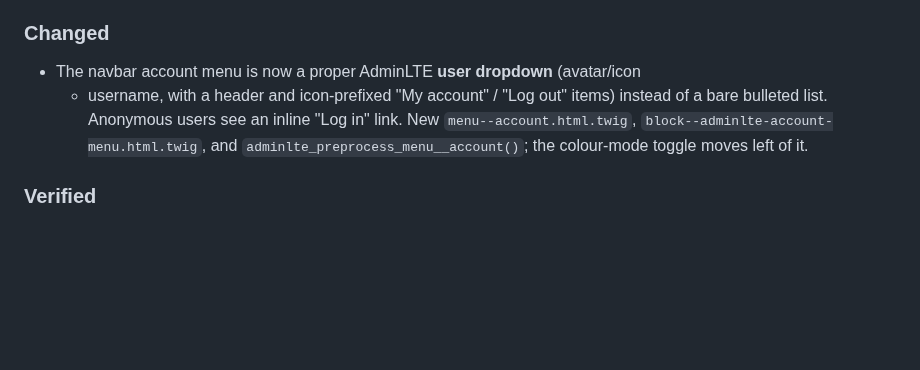
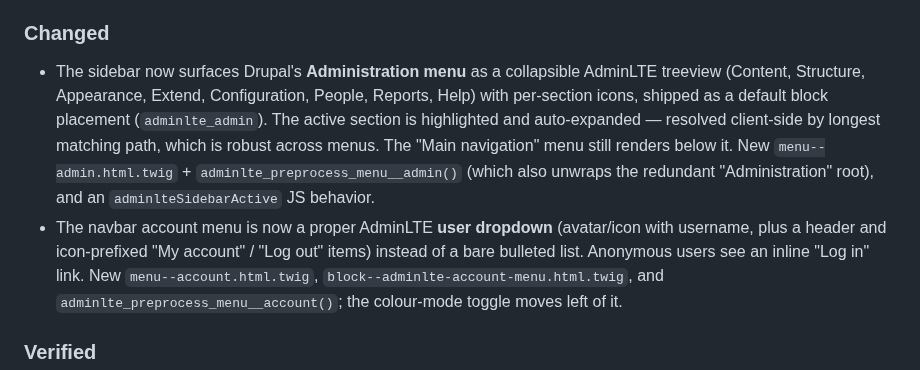
Before and after one commit to ColorlibHQ/adminlte-drupal, a Markdown page: CHANGELOG.md, the part around the change. Drawn GitHub-style; blank space fills up the shorter version.

```diff
--- a/CHANGELOG.md
+++ b/CHANGELOG.md
@@ -26,8 +26,17 @@ this project adheres to [Semantic Versioning](https://semver.org/spec/v2.0.0.htm
 
 ### Changed
 
+- The sidebar now surfaces Drupal's **Administration menu** as a collapsible
+  AdminLTE treeview (Content, Structure, Appearance, Extend, Configuration,
+  People, Reports, Help) with per-section icons, shipped as a default block
+  placement (`adminlte_admin`). The active section is highlighted and
+  auto-expanded — resolved client-side by longest matching path, which is robust
+  across menus. The "Main navigation" menu still renders below it. New
+  `menu--admin.html.twig` + `adminlte_preprocess_menu__admin()` (which also
+  unwraps the redundant "Administration" root), and an `adminlteSidebarActive`
+  JS behavior.
 - The navbar account menu is now a proper AdminLTE **user dropdown** (avatar/icon
-  + username, with a header and icon-prefixed "My account" / "Log out" items)
+  with username, plus a header and icon-prefixed "My account" / "Log out" items)
   instead of a bare bulleted list. Anonymous users see an inline "Log in" link.
   New `menu--account.html.twig`, `block--adminlte-account-menu.html.twig`, and
   `adminlte_preprocess_menu__account()`; the colour-mode toggle moves left of it.
```
Also changed, not shown: README.md (+4 -2 lines), docs/screenshots/dashboard-dark.png, docs/screenshots/dashboard-light.png, docs/screenshots/sidebar.png (added), screenshot.png, 4 other files.
